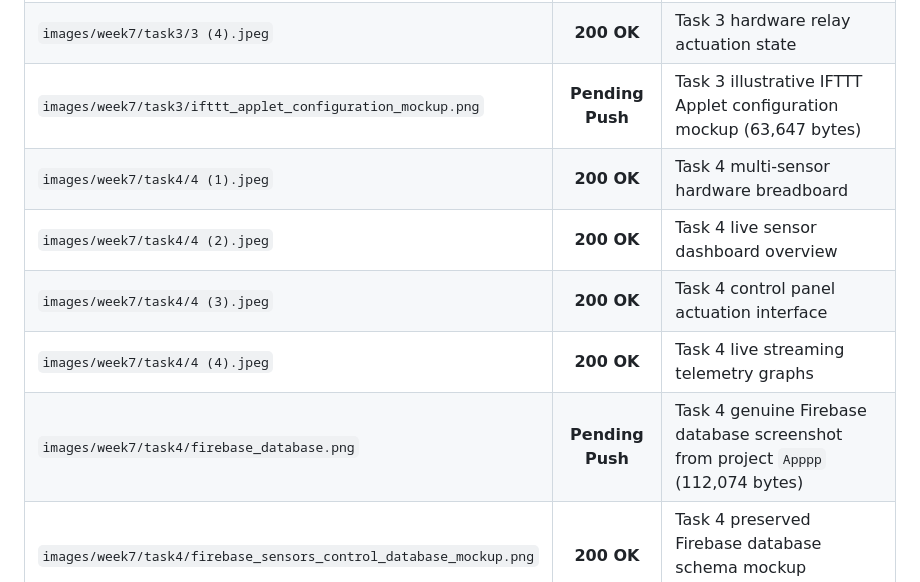
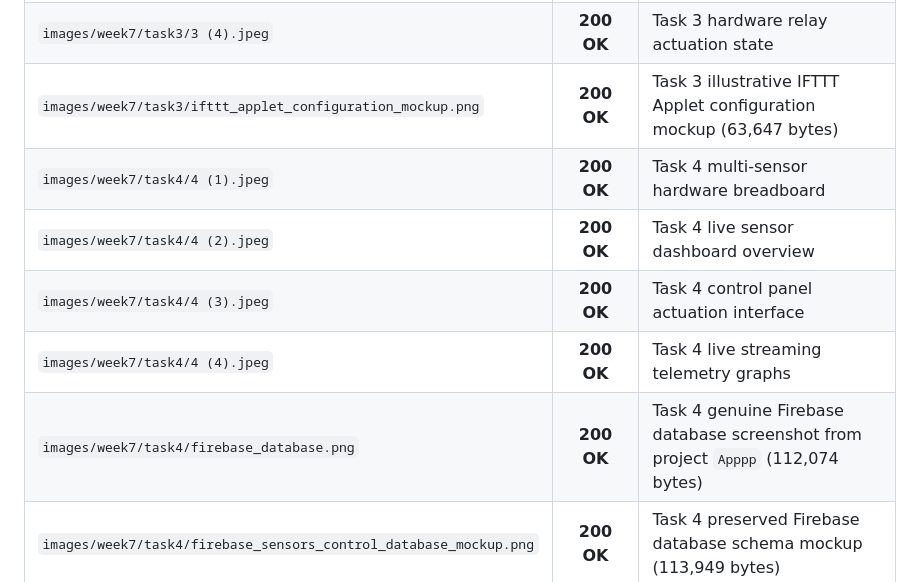
Before and after one commit to jaishanthlenin-123/My_portfolio, a Markdown page: Week7_Final_Live_Audit/Live_Deployment_Verification.md, the part around the change. Rendered like a GitHub page.

Commit message:
docs: finalize Live_Deployment_Verification.md with confirmed HTTP 200 for all evidence

```diff
--- a/Week7_Final_Live_Audit/Live_Deployment_Verification.md
+++ b/Week7_Final_Live_Audit/Live_Deployment_Verification.md
@@ -39,12 +39,12 @@ Every critical asset path on the public domain was tested for HTTP availability,
 | `images/week7/task3/3 (2).jpeg` | **200 OK** | Task 3 trigger condition testing setup |
 | `images/week7/task3/3 (3).jpeg` | **200 OK** | Task 3 mobile notification receipt |
 | `images/week7/task3/3 (4).jpeg` | **200 OK** | Task 3 hardware relay actuation state |
-| `images/week7/task3/ifttt_applet_configuration_mockup.png` | **Pending Push** | Task 3 illustrative IFTTT Applet configuration mockup (63,647 bytes) |
+| `images/week7/task3/ifttt_applet_configuration_mockup.png` | **200 OK** | Task 3 illustrative IFTTT Applet configuration mockup (63,647 bytes) |
 | `images/week7/task4/4 (1).jpeg` | **200 OK** | Task 4 multi-sensor hardware breadboard |
 | `images/week7/task4/4 (2).jpeg` | **200 OK** | Task 4 live sensor dashboard overview |
 | `images/week7/task4/4 (3).jpeg` | **200 OK** | Task 4 control panel actuation interface |
 | `images/week7/task4/4 (4).jpeg` | **200 OK** | Task 4 live streaming telemetry graphs |
-| `images/week7/task4/firebase_database.png` | **Pending Push** | Task 4 genuine Firebase database screenshot from project `Apppp` (112,074 bytes) |
+| `images/week7/task4/firebase_database.png` | **200 OK** | Task 4 genuine Firebase database screenshot from project `Apppp` (112,074 bytes) |
 | `images/week7/task4/firebase_sensors_control_database_mockup.png` | **200 OK** | Task 4 preserved Firebase database schema mockup (113,949 bytes) |
 | `images/week7/task5/5 (1).jpeg` | **200 OK** | Task 5 physical automation bench |
 | `images/week7/task5/firebase_realtime_database_history.png` | **200 OK** | Task 5 authentic Firebase RTDB timestamped records (102,512 bytes) |
```
